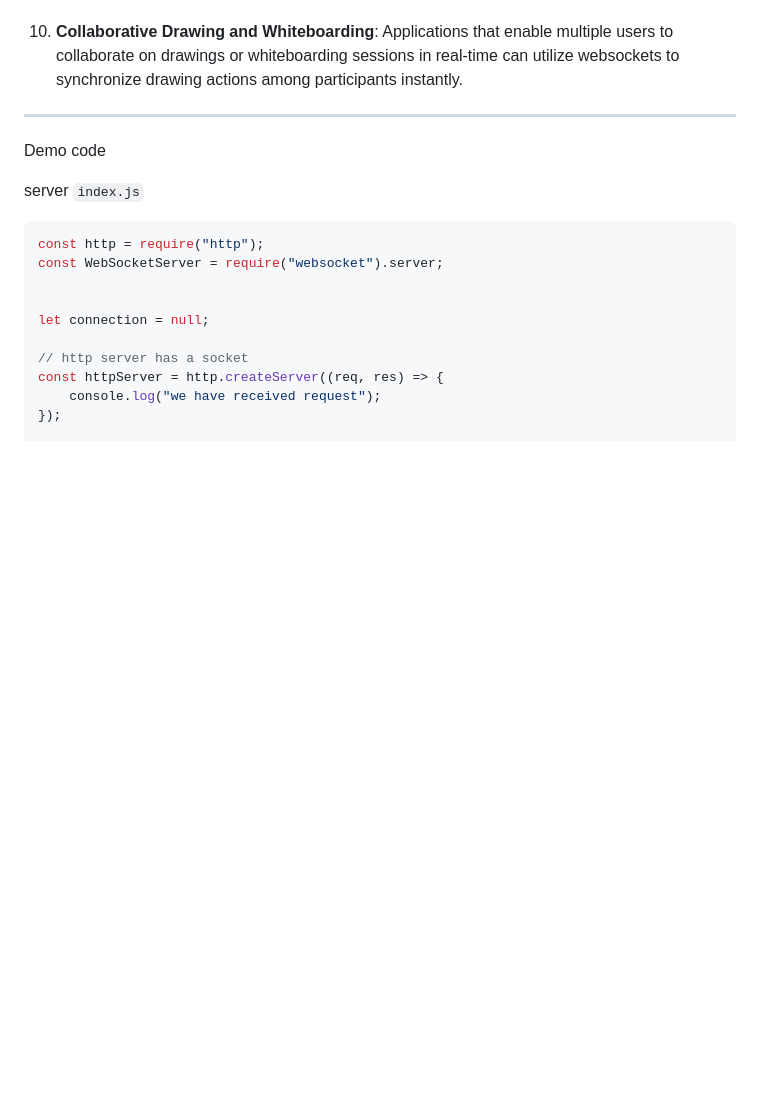
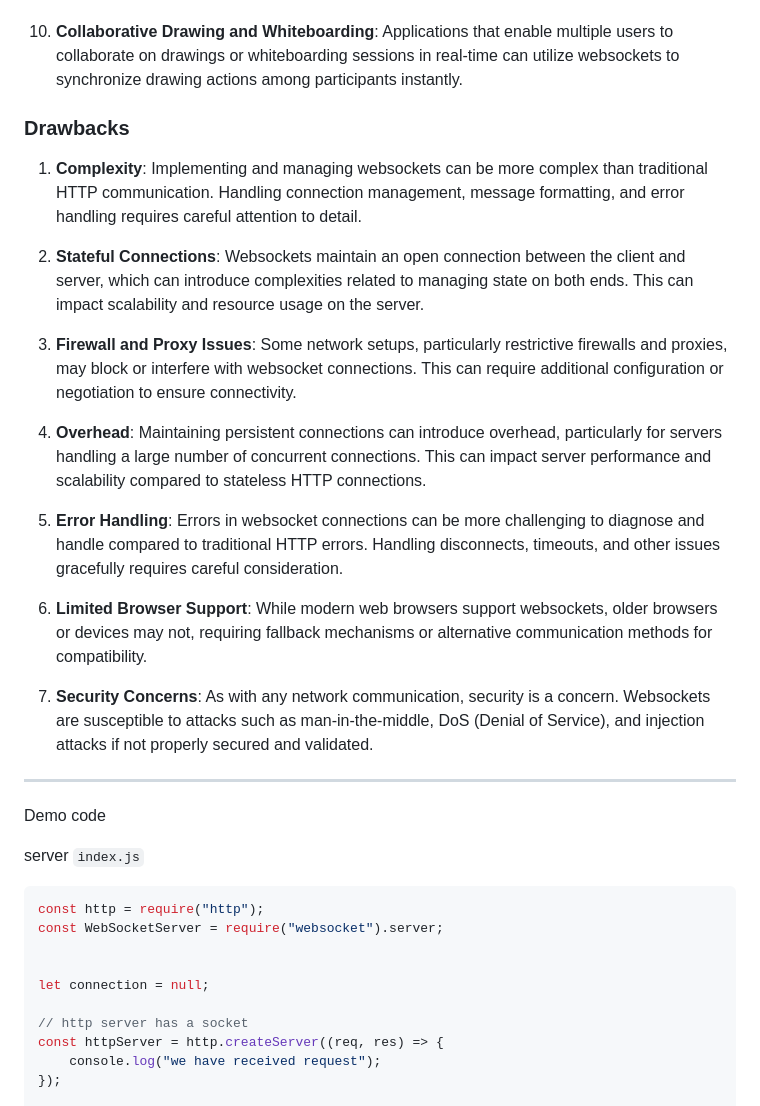
Before and after one commit to raghav-nayak/husseinNasser_websockets, a Markdown page: notes/3. Introduction to websockets.md, the part around the change. Rendered like a GitHub page; blank space fills up the shorter version.

```diff
--- a/notes/3. Introduction to websockets.md
+++ b/notes/3. Introduction to websockets.md
@@ -66,6 +66,21 @@ Here are some common use cases for websockets:
 9. **Online Auctions and Bidding Platforms**: Websockets can provide real-time updates on auction bids and statuses in online auction platforms. This ensures that all participants have the most current information and can place bids without delays.
 
 10. **Collaborative Drawing and Whiteboarding**: Applications that enable multiple users to collaborate on drawings or whiteboarding sessions in real-time can utilize websockets to synchronize drawing actions among participants instantly.
+
+### Drawbacks
+1. **Complexity**: Implementing and managing websockets can be more complex than traditional HTTP communication. Handling connection management, message formatting, and error handling requires careful attention to detail.
+
+2. **Stateful Connections**: Websockets maintain an open connection between the client and server, which can introduce complexities related to managing state on both ends. This can impact scalability and resource usage on the server.
+
+3. **Firewall and Proxy Issues**: Some network setups, particularly restrictive firewalls and proxies, may block or interfere with websocket connections. This can require additional configuration or negotiation to ensure connectivity.
+
+4. **Overhead**: Maintaining persistent connections can introduce overhead, particularly for servers handling a large number of concurrent connections. This can impact server performance and scalability compared to stateless HTTP connections.
+
+5. **Error Handling**: Errors in websocket connections can be more challenging to diagnose and handle compared to traditional HTTP errors. Handling disconnects, timeouts, and other issues gracefully requires careful consideration.
+
+6. **Limited Browser Support**: While modern web browsers support websockets, older browsers or devices may not, requiring fallback mechanisms or alternative communication methods for compatibility.
+
+7. **Security Concerns**: As with any network communication, security is a concern. Websockets are susceptible to attacks such as man-in-the-middle, DoS (Denial of Service), and injection attacks if not properly secured and validated.
 
 <hr>
 
```
